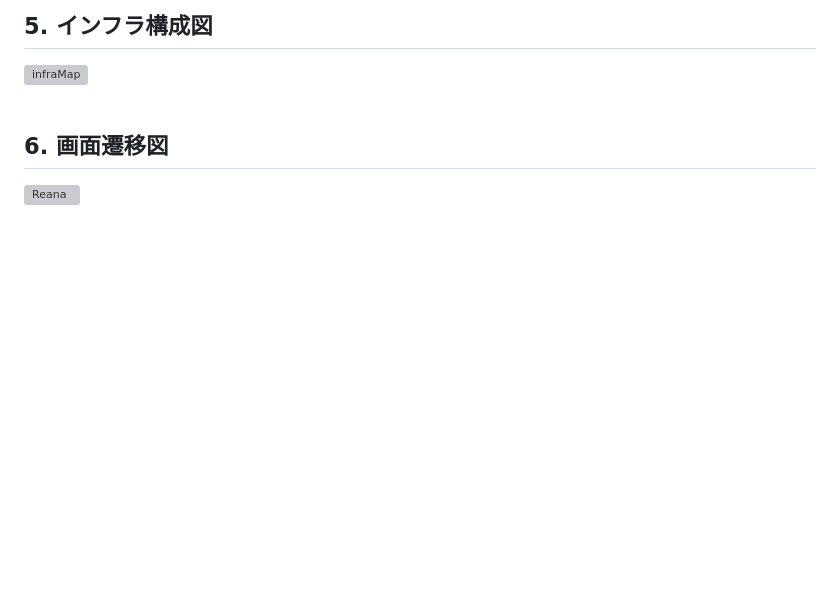
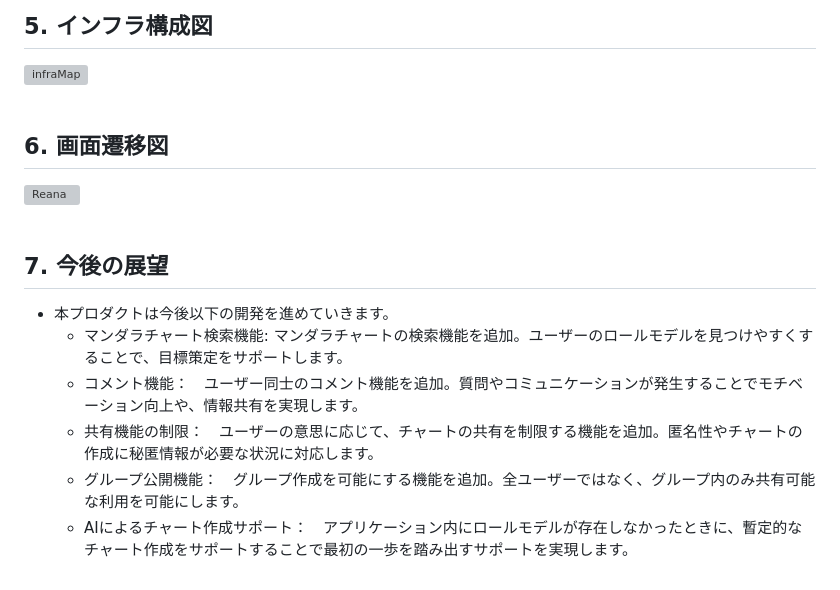
Before and after one commit to y3kh6s03/Reane, a Markdown page: README.md, the part around the change. GitHub-like rendering; blank space fills up the shorter version; grey boxes are pictures that could not be loaded.

```diff
--- a/README.md
+++ b/README.md
@@ -62,3 +62,11 @@ Googleアカウントを利用したログインで、特別な登録不要で
 ## 6. 画面遷移図
 ![Reana](https://github.com/y3kh6s03/Reane/assets/129368661/7453725a-564d-40cf-afaa-f810a9f4d016)
 <br><br>
+
+## 7. 今後の展望
+- 本プロダクトは今後以下の開発を進めていきます。
+  - マンダラチャート検索機能: マンダラチャートの検索機能を追加。ユーザーのロールモデルを見つけやすくすることで、目標策定をサポートします。
+  - コメント機能：　ユーザー同士のコメント機能を追加。質問やコミュニケーションが発生することでモチベーション向上や、情報共有を実現します。
+  - 共有機能の制限：　ユーザーの意思に応じて、チャートの共有を制限する機能を追加。匿名性やチャートの作成に秘匿情報が必要な状況に対応します。
+  - グループ公開機能：　グループ作成を可能にする機能を追加。全ユーザーではなく、グループ内のみ共有可能な利用を可能にします。
+  - AIによるチャート作成サポート：　アプリケーション内にロールモデルが存在しなかったときに、暫定的なチャート作成をサポートすることで最初の一歩を踏み出すサポートを実現します。
```
